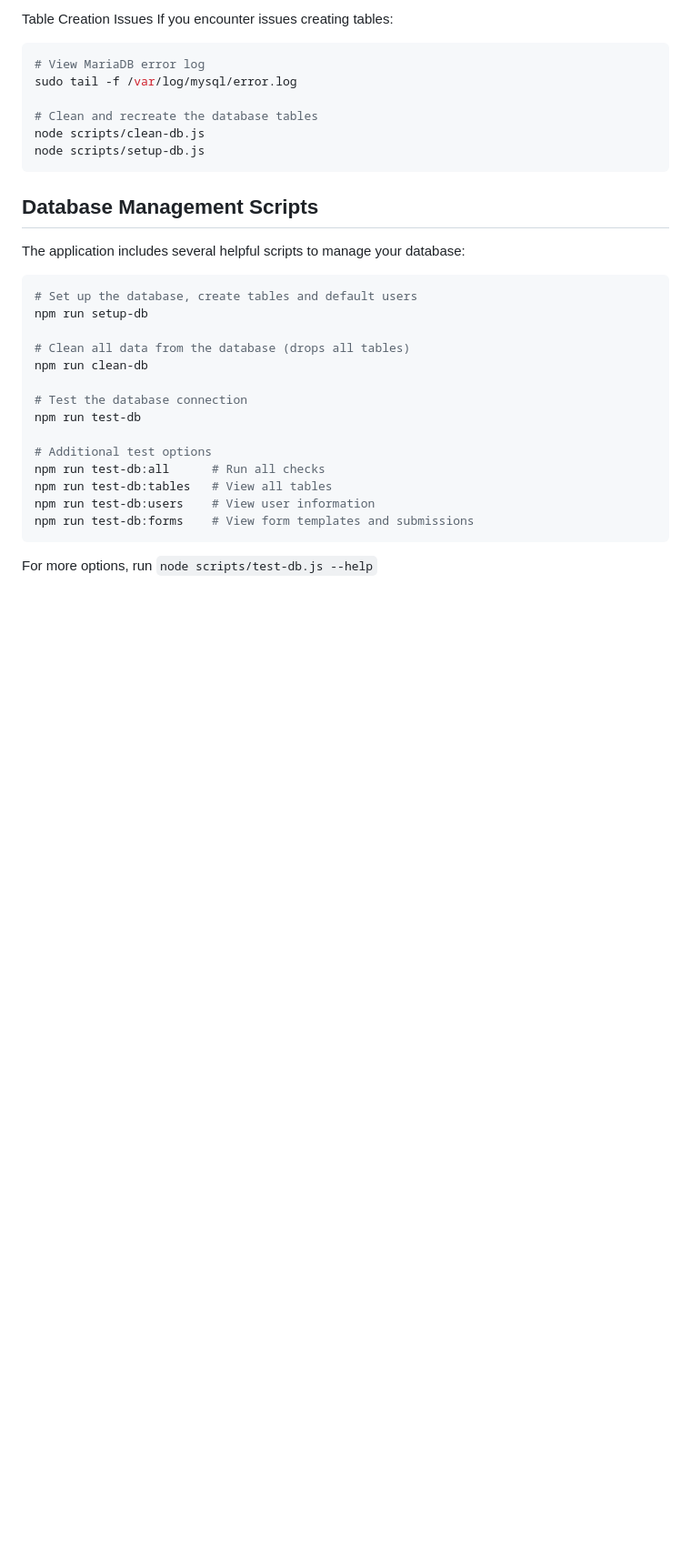
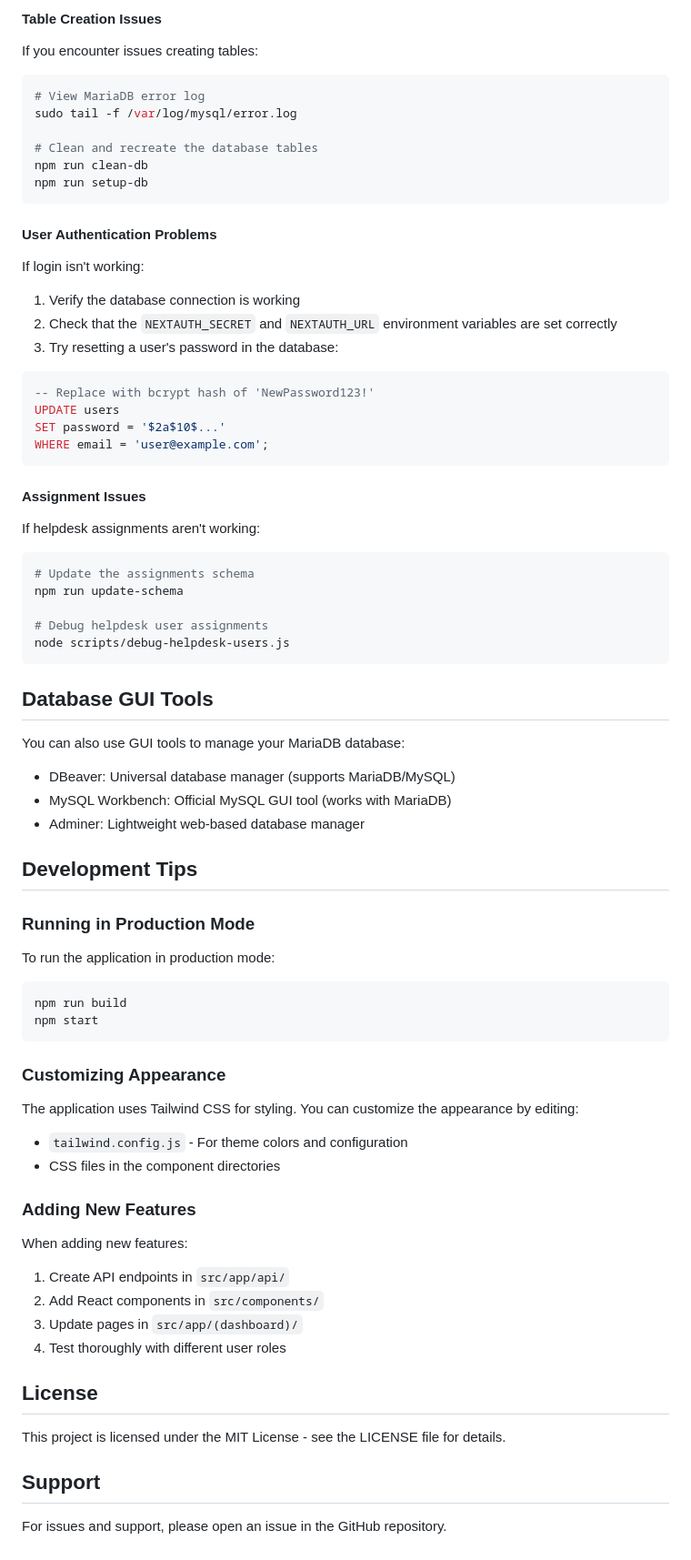
Before and after one commit to Aditya-varshney/Ticketing-app, a Markdown page: README.md, the part around one of its changes. Shown at 91% size. GitHub-like rendering; blank space fills up the shorter version.

````diff
--- a/README.md
+++ b/README.md
@@ -253,35 +301,84 @@ node scripts/test-db.js
 ```
 
-Table Creation Issues
+#### Table Creation Issues
+
 If you encounter issues creating tables:
+
 ```bash
 # View MariaDB error log
 sudo tail -f /var/log/mysql/error.log
 
 # Clean and recreate the database tables
-node scripts/clean-db.js
-node scripts/setup-db.js
+npm run clean-db
+npm run setup-db
 ```
 
-## Database Management Scripts
+#### User Authentication Problems
 
-The application includes several helpful scripts to manage your database:
+If login isn't working:
+
+1. Verify the database connection is working
+2. Check that the `NEXTAUTH_SECRET` and `NEXTAUTH_URL` environment variables are set correctly
+3. Try resetting a user's password in the database:
+
+```sql
+-- Replace with bcrypt hash of 'NewPassword123!'
+UPDATE users
+SET password = '$2a$10$...'
+WHERE email = 'user@example.com';
+```
+
+#### Assignment Issues
+
+If helpdesk assignments aren't working:
 
 ```bash
-# Set up the database, create tables and default users
-npm run setup-db
+# Update the assignments schema
+npm run update-schema
 
-# Clean all data from the database (drops all tables)
-npm run clean-db
-
-# Test the database connection
-npm run test-db
-
-# Additional test options
-npm run test-db:all      # Run all checks
-npm run test-db:tables   # View all tables
-npm run test-db:users    # View user information
-npm run test-db:forms    # View form templates and submissions
+# Debug helpdesk user assignments
+node scripts/debug-helpdesk-users.js
 ```
 
-For more options, run `node scripts/test-db.js --help`
+## Database GUI Tools
+
+You can also use GUI tools to manage your MariaDB database:
+
+- DBeaver: Universal database manager (supports MariaDB/MySQL)
+- MySQL Workbench: Official MySQL GUI tool (works with MariaDB)
+- Adminer: Lightweight web-based database manager
+
+## Development Tips
+
+### Running in Production Mode
+
+To run the application in production mode:
+
+```bash
+npm run build
+npm start
+```
+
+### Customizing Appearance
+
+The application uses Tailwind CSS for styling. You can customize the appearance by editing:
+
+- `tailwind.config.js` - For theme colors and configuration
+- CSS files in the component directories
+
+### Adding New Features
+
+When adding new features:
+
+1. Create API endpoints in `src/app/api/`
+2. Add React components in `src/components/`
+3. Update pages in `src/app/(dashboard)/`
+4. Test thoroughly with different user roles
+
+## License
+
+This project is licensed under the MIT License - see the LICENSE file for details.
+
+## Support
+
+For issues and support, please open an issue in the GitHub repository.
````
Also changed, not shown: other parts of README.md (+147 -99 lines).
